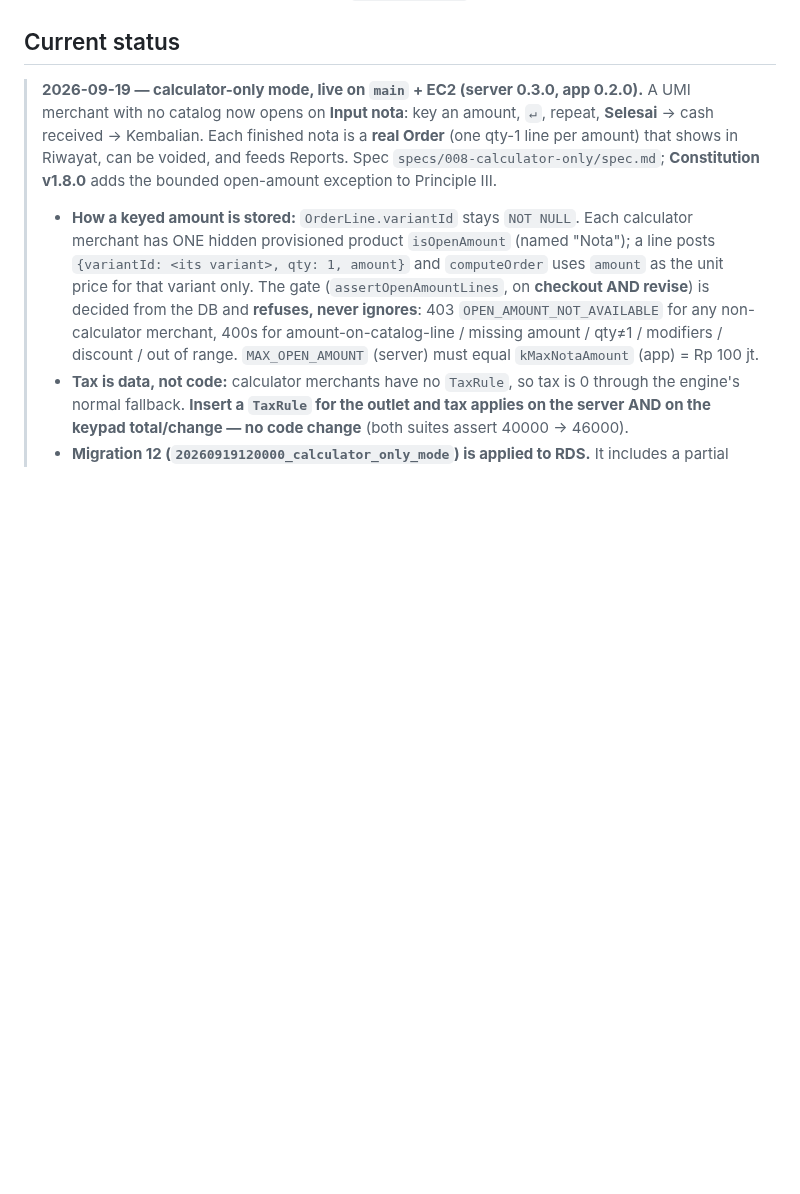
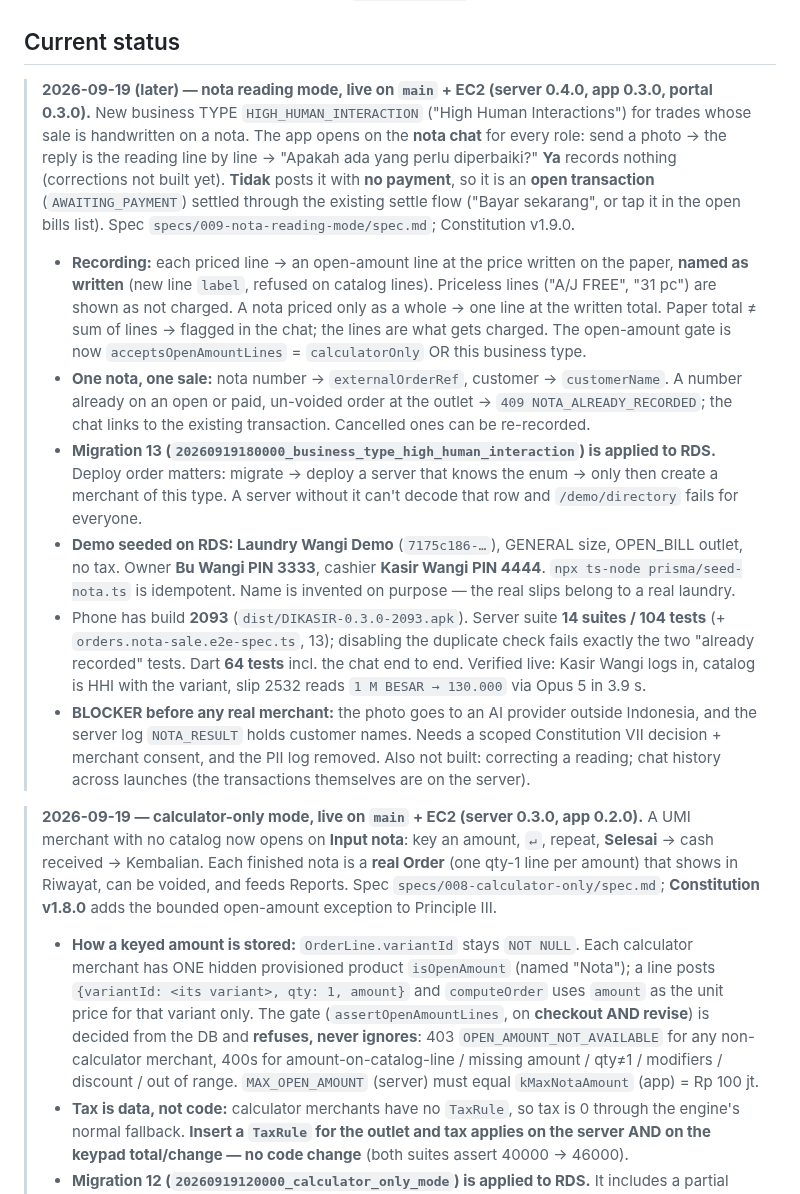
Before and after one commit to eganmcc/DPOS, a Markdown page: DEVLOG.md, the part around the change. Rendered like a GitHub page; blank space fills up the shorter version.

Commit message:
DEVLOG: nota reading mode shipped; migration 13 on RDS; Laundry Wangi seeded
Co-Authored-By: Claude Opus 5 <noreply@anthropic.com>

```diff
--- a/DEVLOG.md
+++ b/DEVLOG.md
@@ -14,6 +14,38 @@ Indonesian mobile POS (F&B-first) built with **Spec-Driven Development (GitHub S
 - **DB** — AWS RDS for PostgreSQL, Jakarta (`ap-southeast-3`).
 
 ## Current status
+
+> **2026-09-19 (later) — nota reading mode, live on `main` + EC2 (server 0.4.0, app 0.3.0, portal
+> 0.3.0).** New business TYPE `HIGH_HUMAN_INTERACTION` ("High Human Interactions") for trades whose
+> sale is handwritten on a nota. The app opens on the **nota chat** for every role: send a photo →
+> the reply is the reading line by line → "Apakah ada yang perlu diperbaiki?" **Ya** records nothing
+> (corrections not built yet). **Tidak** posts it with **no payment**, so it is an **open
+> transaction** (`AWAITING_PAYMENT`) settled through the existing settle flow ("Bayar sekarang", or
+> tap it in the open bills list). Spec `specs/009-nota-reading-mode/spec.md`; Constitution v1.9.0.
+>
+> - **Recording:** each priced line → an open-amount line at the price written on the paper,
+>   **named as written** (new line `label`, refused on catalog lines). Priceless lines ("A/J FREE",
+>   "31 pc") are shown as not charged. A nota priced only as a whole → one line at the written total.
+>   Paper total ≠ sum of lines → flagged in the chat; the lines are what gets charged. The
+>   open-amount gate is now `acceptsOpenAmountLines` = `calculatorOnly` OR this business type.
+> - **One nota, one sale:** nota number → `externalOrderRef`, customer → `customerName`. A number
+>   already on an open or paid, un-voided order at the outlet → `409 NOTA_ALREADY_RECORDED`; the chat
+>   links to the existing transaction. Cancelled ones can be re-recorded.
+> - **Migration 13 (`20260919180000_business_type_high_human_interaction`) is applied to RDS.**
+>   Deploy order matters: migrate → deploy a server that knows the enum → only then create a merchant
+>   of this type. A server without it can't decode that row and `/demo/directory` fails for everyone.
+> - **Demo seeded on RDS: Laundry Wangi Demo** (`7175c186-…`), GENERAL size, OPEN_BILL outlet, no tax.
+>   Owner **Bu Wangi PIN 3333**, cashier **Kasir Wangi PIN 4444**. `npx ts-node prisma/seed-nota.ts` is
+>   idempotent. Name is invented on purpose — the real slips belong to a real laundry.
+> - Phone has build **2093** (`dist/DIKASIR-0.3.0-2093.apk`). Server suite **14 suites / 104 tests**
+>   (+ `orders.nota-sale.e2e-spec.ts`, 13); disabling the duplicate check fails exactly the two
+>   "already recorded" tests. Dart **64 tests** incl. the chat end to end. Verified live: Kasir Wangi
+>   logs in, catalog is HHI with the variant, slip 2532 reads `1 M BESAR → 130.000` via Opus 5 in 3.9 s.
+> - **BLOCKER before any real merchant:** the photo goes to an AI provider outside Indonesia, and the
+>   server log `NOTA_RESULT` holds customer names. Needs a scoped Constitution VII decision + merchant
+>   consent, and the PII log removed. Also not built: correcting a reading; chat history across
+>   launches (the transactions themselves are on the server).
+
 
 > **2026-09-19 — calculator-only mode, live on `main` + EC2 (server 0.3.0, app 0.2.0).** A UMI
 > merchant with no catalog now opens on **Input nota**: key an amount, `↵`, repeat, **Selesai** →
```
